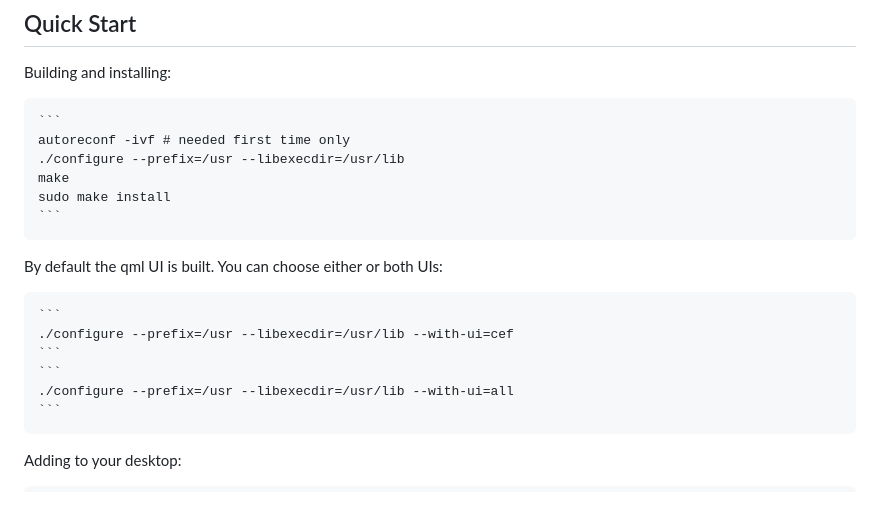
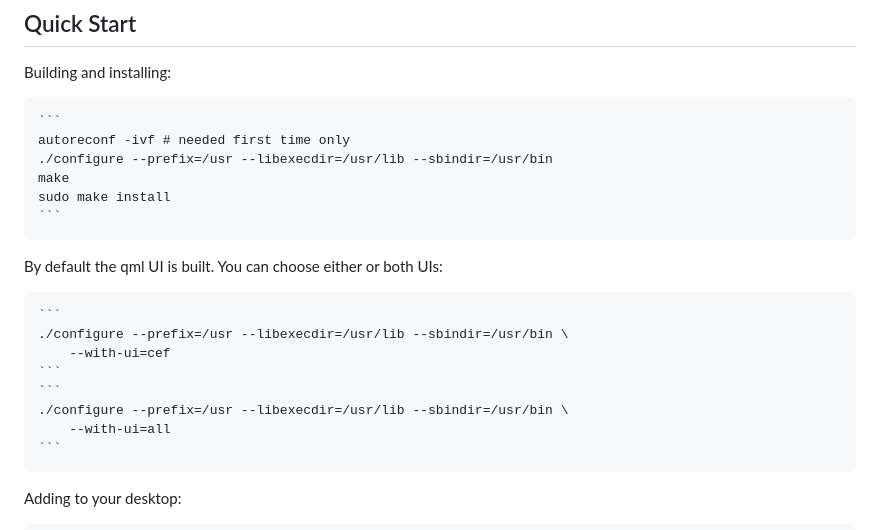
Before and after one commit to evlaV/steamos-reset, a Markdown page: README.md, the part around the change. Rendered like a GitHub page; blank space fills up the shorter version.

Commit message:
Fix ./configure args in README to match SteamOS sbin layout

````diff
--- a/README.md
+++ b/README.md
@@ -8,17 +8,19 @@ Building and installing:
 
     ```
     autoreconf -ivf # needed first time only
-    ./configure --prefix=/usr --libexecdir=/usr/lib
+    ./configure --prefix=/usr --libexecdir=/usr/lib --sbindir=/usr/bin
     make
     sudo make install
     ```
 By default the qml UI is built. You can choose either or both UIs:
 
     ```
-    ./configure --prefix=/usr --libexecdir=/usr/lib --with-ui=cef
+    ./configure --prefix=/usr --libexecdir=/usr/lib --sbindir=/usr/bin \
+        --with-ui=cef
     ```
     ```
-    ./configure --prefix=/usr --libexecdir=/usr/lib --with-ui=all
+    ./configure --prefix=/usr --libexecdir=/usr/lib --sbindir=/usr/bin \
+        --with-ui=all
     ```
 
 Adding to your desktop:
````
